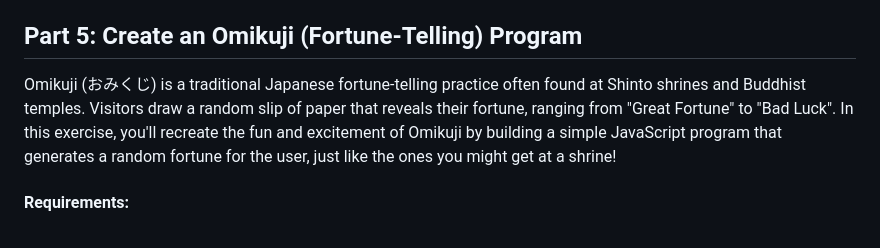
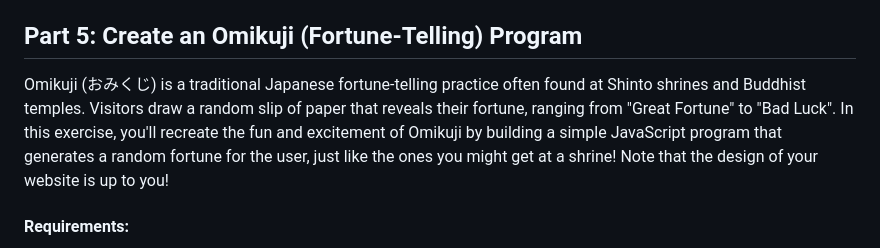
Before and after one commit to Z125070-Nathaniel-Hector/Assignment_3, a Markdown page: README.md, the part around the change. Drawn GitHub-style.

```diff
--- a/README.md
+++ b/README.md
@@ -91,7 +91,7 @@ Save all necessary files in **part4** folder. Don’t forget that you need `inde
 
 ## Part 5: Create an Omikuji (Fortune-Telling) Program
 
-Omikuji (おみくじ) is a traditional Japanese fortune-telling practice often found at Shinto shrines and Buddhist temples. Visitors draw a random slip of paper that reveals their fortune, ranging from "Great Fortune" to "Bad Luck". In this exercise, you'll recreate the fun and excitement of Omikuji by building a simple JavaScript program that generates a random fortune for the user, just like the ones you might get at a shrine!
+Omikuji (おみくじ) is a traditional Japanese fortune-telling practice often found at Shinto shrines and Buddhist temples. Visitors draw a random slip of paper that reveals their fortune, ranging from "Great Fortune" to "Bad Luck". In this exercise, you'll recreate the fun and excitement of Omikuji by building a simple JavaScript program that generates a random fortune for the user, just like the ones you might get at a shrine! Note that the design of your website is up to you!
 
 #### Requirements:
 1. Create an HTML file (`index.html`) that contains:
```
